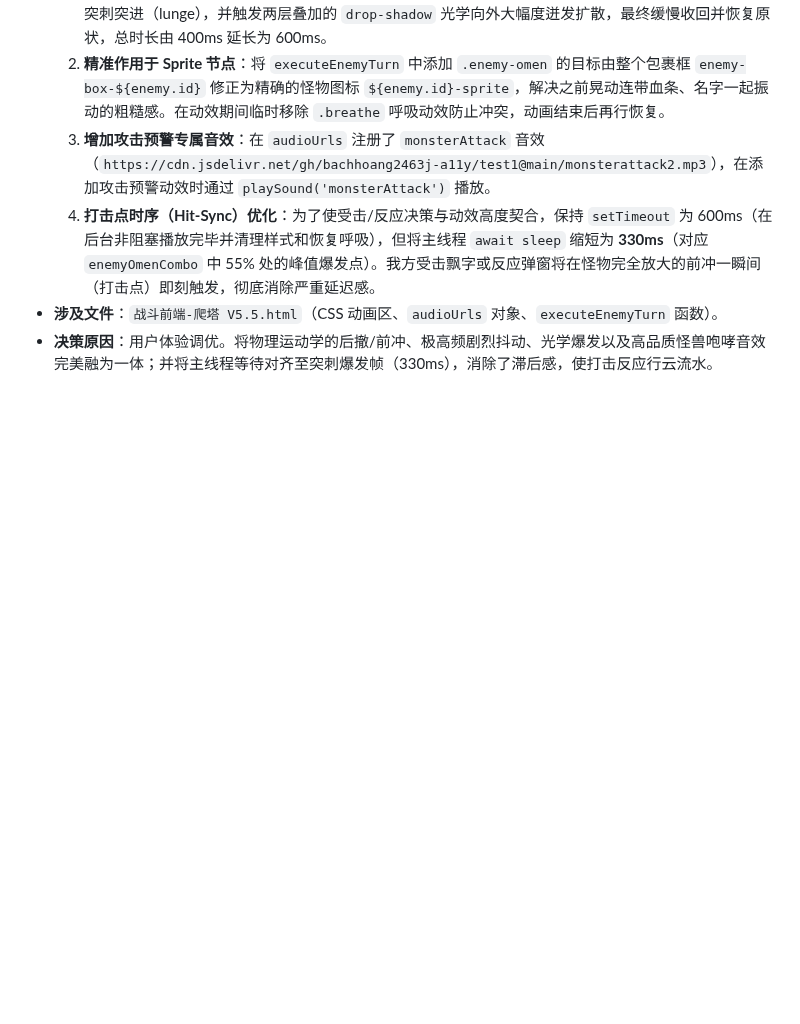
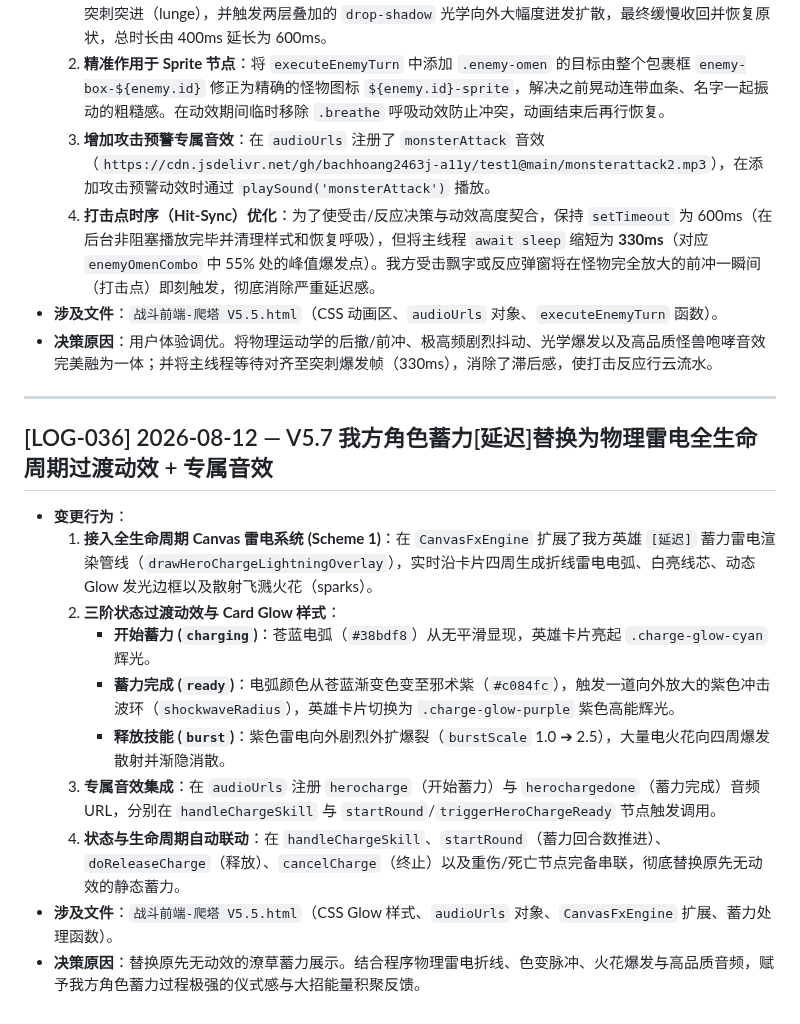
Before and after one commit to bachhoang2463j-a11y/RpgCombat, a Markdown page: LOG.md, the part around the change. Rendered like a GitHub page; blank space fills up the shorter version.

Commit message:
docs: 更新施工日志 LOG.md 与 LOG-INDEX.md 同步 LOG-036 索引 HASH

```diff
--- a/LOG.md
+++ b/LOG.md
@@ -430,3 +430,18 @@
   4. **打击点时序（Hit-Sync）优化**：为了使受击/反应决策与动效高度契合，保持 `setTimeout` 为 600ms（在后台非阻塞播放完毕并清理样式和恢复呼吸），但将主线程 `await sleep` 缩短为 **330ms**（对应 `enemyOmenCombo` 中 55% 处的峰值爆发点）。我方受击飘字或反应弹窗将在怪物完全放大的前冲一瞬间（打击点）即刻触发，彻底消除严重延迟感。
 - **涉及文件**：`战斗前端-爬塔 V5.5.html`（CSS 动画区、`audioUrls` 对象、`executeEnemyTurn` 函数）。
 - **决策原因**：用户体验调优。将物理运动学的后撤/前冲、极高频剧烈抖动、光学爆发以及高品质怪兽咆哮音效完美融为一体；并将主线程等待对齐至突刺爆发帧（330ms），消除了滞后感，使打击反应行云流水。
+
+---
+
+## [LOG-036] 2026-08-12 — V5.7 我方角色蓄力[延迟]替换为物理雷电全生命周期过渡动效 + 专属音效
+
+- **变更行为**：
+  1. **接入全生命周期 Canvas 雷电系统 (Scheme 1)**：在 `CanvasFxEngine` 扩展了我方英雄 `[延迟]` 蓄力雷电渲染管线（`drawHeroChargeLightningOverlay`），实时沿卡片四周生成折线雷电电弧、白亮线芯、动态 Glow 发光边框以及散射飞溅火花（sparks）。
+  2. **三阶状态过渡动效与 Card Glow 样式**：
+     - **开始蓄力 (`charging`)**：苍蓝电弧（`#38bdf8`）从无平滑显现，英雄卡片亮起 `.charge-glow-cyan` 辉光。
+     - **蓄力完成 (`ready`)**：电弧颜色从苍蓝渐变色变至邪术紫（`#c084fc`），触发一道向外放大的紫色冲击波环（`shockwaveRadius`），英雄卡片切换为 `.charge-glow-purple` 紫色高能辉光。
+     - **释放技能 (`burst`)**：紫色雷电向外剧烈外扩爆裂（`burstScale` 1.0 ➔ 2.5），大量电火花向四周爆发散射并渐隐消散。
+  3. **专属音效集成**：在 `audioUrls` 注册 `herocharge`（开始蓄力）与 `herochargedone`（蓄力完成）音频 URL，分别在 `handleChargeSkill` 与 `startRound`/`triggerHeroChargeReady` 节点触发调用。
+  4. **状态与生命周期自动联动**：在 `handleChargeSkill`、`startRound`（蓄力回合数推进）、`doReleaseCharge`（释放）、`cancelCharge`（终止）以及重伤/死亡节点完备串联，彻底替换原先无动效的静态蓄力。
+- **涉及文件**：`战斗前端-爬塔 V5.5.html`（CSS Glow 样式、`audioUrls` 对象、`CanvasFxEngine` 扩展、蓄力处理函数）。
+- **决策原因**：替换原先无动效的潦草蓄力展示。结合程序物理雷电折线、色变脉冲、火花爆发与高品质音频，赋予我方角色蓄力过程极强的仪式感与大招能量积聚反馈。
```
Also changed, not shown: LOG-INDEX.md (+1 -0 lines).
